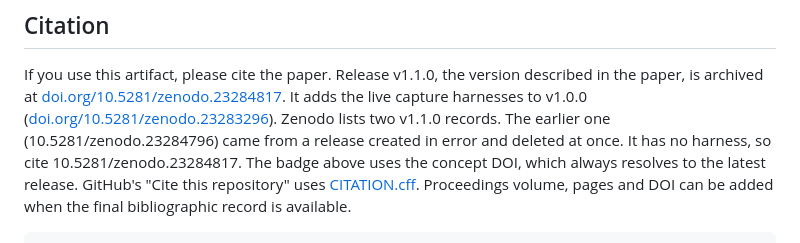
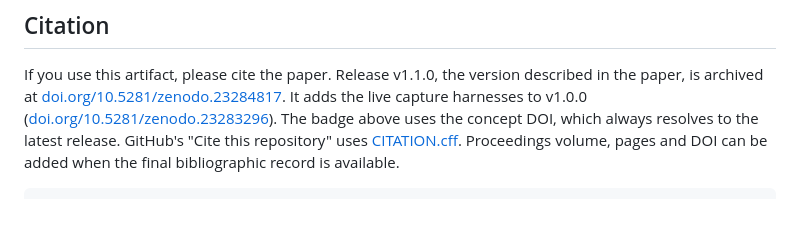
Before and after one commit to mrwersa/continuation-evidence, a Markdown page: README.md, the part around the change. Drawn GitHub-style; blank space fills up the shorter version.

Commit message:
Drop the note on the deleted Zenodo record (#10)
Record 10.5281/zenodo.23284796 has been deleted (HTTP 410), so the
README no longer needs to warn about it.

```diff
--- a/README.md
+++ b/README.md
@@ -174,9 +174,6 @@ described in the paper, is archived at
 [doi.org/10.5281/zenodo.23284817](https://doi.org/10.5281/zenodo.23284817).
 It adds the live capture harnesses to v1.0.0
 ([doi.org/10.5281/zenodo.23283296](https://doi.org/10.5281/zenodo.23283296)).
-Zenodo lists two v1.1.0 records. The earlier one (10.5281/zenodo.23284796)
-came from a release created in error and deleted at once. It has no harness,
-so cite 10.5281/zenodo.23284817.
 The badge above uses the concept DOI, which always resolves to the latest
 release. GitHub's "Cite this
 repository" uses [CITATION.cff](CITATION.cff). Proceedings volume, pages and
```
